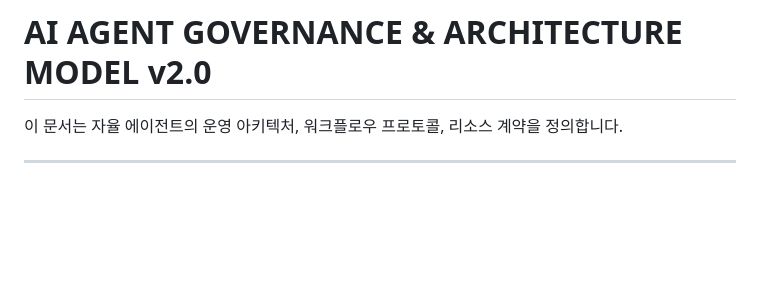
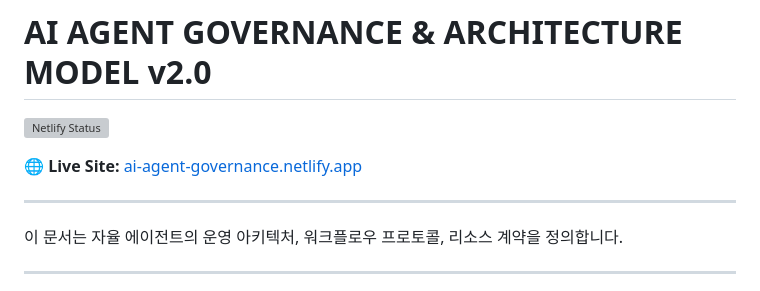
Before and after one commit to azdream/ai-agent-governance, a Markdown page: README.md, the part around the change. Drawn GitHub-style; blank space fills up the shorter version; grey boxes are pictures that could not be loaded.

Commit message:
Add Netlify deployment link to README

```diff
--- a/README.md
+++ b/README.md
@@ -1,4 +1,10 @@
 # AI AGENT GOVERNANCE & ARCHITECTURE MODEL v2.0
+
+[![Netlify Status](https://api.netlify.com/api/v1/badges/ai-agent-governance/deploy-status)](https://ai-agent-governance.netlify.app)
+
+🌐 **Live Site:** [ai-agent-governance.netlify.app](https://ai-agent-governance.netlify.app)
+
+---
 
 이 문서는 자율 에이전트의 운영 아키텍처, 워크플로우 프로토콜, 리소스 계약을 정의합니다.
 
```
